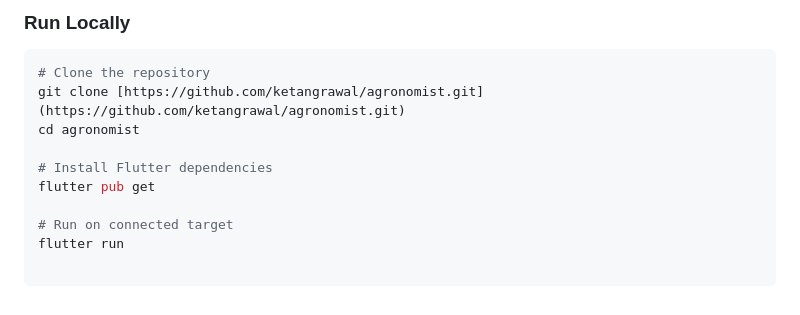
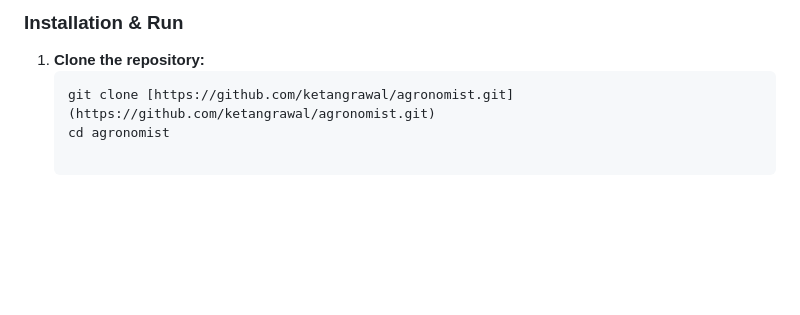
Before and after one commit to ketangrawal/agronomist, a Markdown page: README.md, the part around one of its changes. Rendered like a GitHub page; blank space fills up the shorter version.

````diff
--- a/README.md
+++ b/README.md
@@ -53,12 +68,7 @@ An intelligent, on-device agricultural diagnostic and advisory application built
 
-### Run Locally
-```bash
-# Clone the repository
-git clone [https://github.com/ketangrawal/agronomist.git](https://github.com/ketangrawal/agronomist.git)
-cd agronomist
+### Installation & Run
 
-# Install Flutter dependencies
-flutter pub get
-
-# Run on connected target
-flutter run
+1. **Clone the repository:**
+   ```bash
+   git clone [https://github.com/ketangrawal/agronomist.git](https://github.com/ketangrawal/agronomist.git)
+   cd agronomist
````
Also changed, not shown: other parts of README.md (+42 -27 lines).
